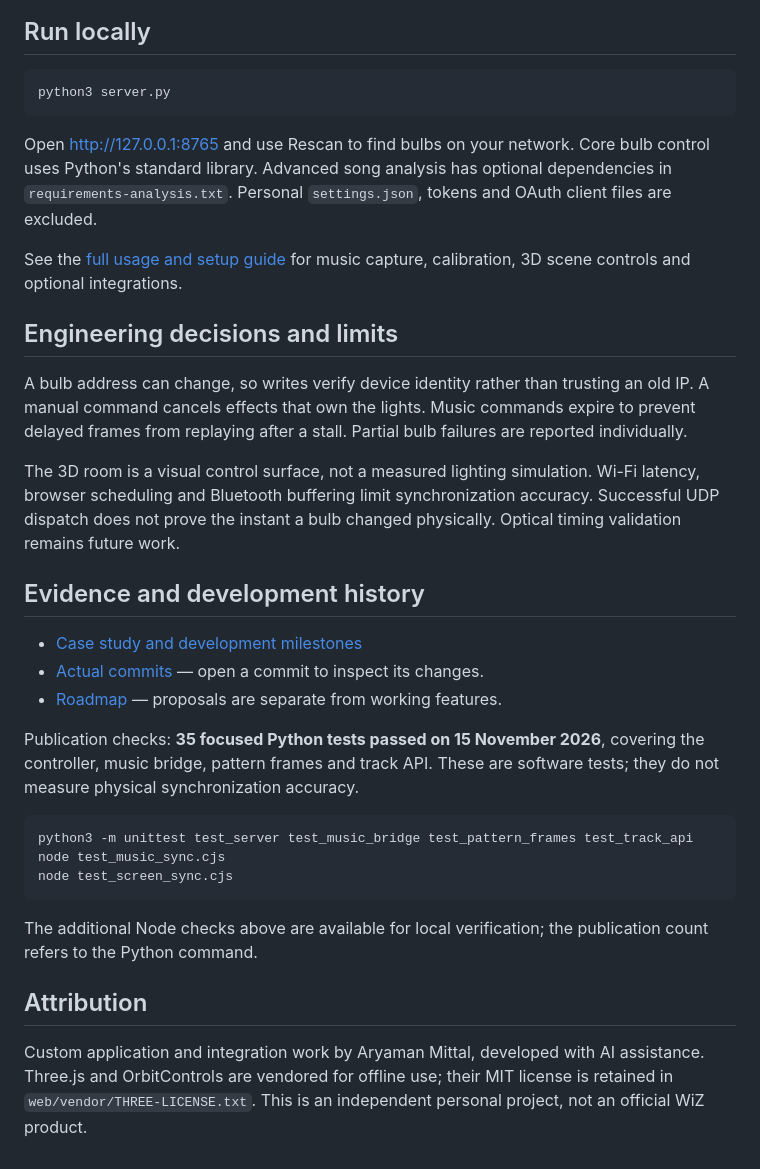
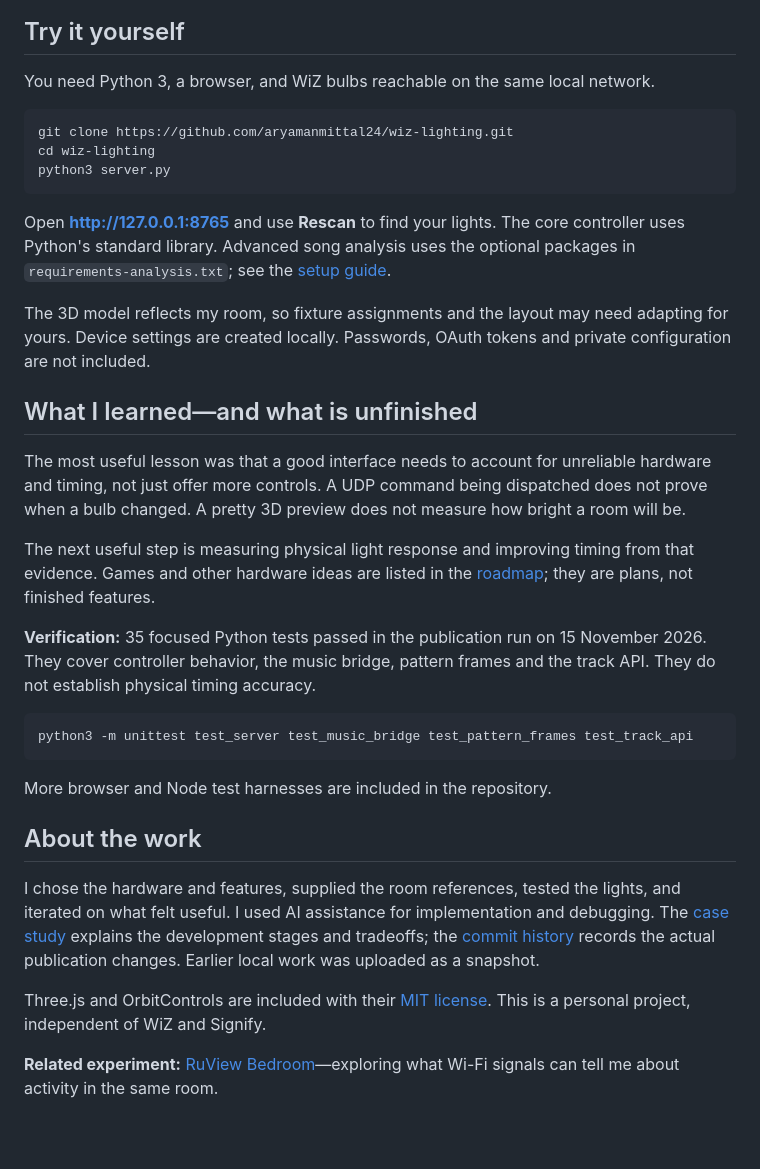
Before and after one commit to aryamanmittal24/wiz-lighting, a Markdown page: README.md, the part around one of its changes. GitHub-like rendering; blank space fills up the shorter version.

````diff
--- a/README.md
+++ b/README.md
@@ -24,37 +64,37 @@ flowchart LR
 ```
 
-## Run locally
+## Try it yourself
+
+You need Python 3, a browser, and WiZ bulbs reachable on the same local network.
 
 ```sh
+git clone https://github.com/aryamanmittal24/wiz-lighting.git
+cd wiz-lighting
 python3 server.py
 ```
 
-Open http://127.0.0.1:8765 and use Rescan to find bulbs on your network. Core bulb control uses Python's standard library. Advanced song analysis has optional dependencies in `requirements-analysis.txt`. Personal `settings.json`, tokens and OAuth client files are excluded.
+Open **http://127.0.0.1:8765** and use **Rescan** to find your lights. The core controller uses Python's standard library. Advanced song analysis uses the optional packages in `requirements-analysis.txt`; see the [setup guide](docs/USER_GUIDE.md).
 
-See the [full usage and setup guide](docs/USER_GUIDE.md) for music capture, calibration, 3D scene controls and optional integrations.
+The 3D model reflects my room, so fixture assignments and the layout may need adapting for yours. Device settings are created locally. Passwords, OAuth tokens and private configuration are not included.
 
-## Engineering decisions and limits
+## What I learned—and what is unfinished
 
-A bulb address can change, so writes verify device identity rather than trusting an old IP. A manual command cancels effects that own the lights. Music commands expire to prevent delayed frames from replaying after a stall. Partial bulb failures are reported individually.
+The most useful lesson was that a good interface needs to account for unreliable hardware and timing, not just offer more controls. A UDP command being dispatched does not prove when a bulb changed. A pretty 3D preview does not measure how bright a room will be.
 
-The 3D room is a visual control surface, not a measured lighting simulation. Wi-Fi latency, browser scheduling and Bluetooth buffering limit synchronization accuracy. Successful UDP dispatch does not prove the instant a bulb changed physically. Optical timing validation remains future work.
+The next useful step is measuring physical light response and improving timing from that evidence. Games and other hardware ideas are listed in the [roadmap](TODO.md); they are plans, not finished features.
 
-## Evidence and development history
-
-- [Case study and development milestones](docs/CASE_STUDY.md)
-- [Actual commits](https://github.com/aryamanmittal24/wiz-lighting/commits/main/) — open a commit to inspect its changes.
-- [Roadmap](TODO.md) — proposals are separate from working features.
-
-Publication checks: **35 focused Python tests passed on 15 November 2026**, covering the controller, music bridge, pattern frames and track API. These are software tests; they do not measure physical synchronization accuracy.
+**Verification:** 35 focused Python tests passed in the publication run on 15 November 2026. They cover controller behavior, the music bridge, pattern frames and the track API. They do not establish physical timing accuracy.
 
 ```sh
 python3 -m unittest test_server test_music_bridge test_pattern_frames test_track_api
-node test_music_sync.cjs
-node test_screen_sync.cjs
 ```
 
-The additional Node checks above are available for local verification; the publication count refers to the Python command.
+More browser and Node test harnesses are included in the repository.
 
-## Attribution
+## About the work
 
-Custom application and integration work by Aryaman Mittal, developed with AI assistance. Three.js and OrbitControls are vendored for offline use; their MIT license is retained in `web/vendor/THREE-LICENSE.txt`. This is an independent personal project, not an official WiZ product.
+I chose the hardware and features, supplied the room references, tested the lights, and iterated on what felt useful. I used AI assistance for implementation and debugging. The [case study](docs/CASE_STUDY.md) explains the development stages and tradeoffs; the [commit history](https://github.com/aryamanmittal24/wiz-lighting/commits/main/) records the actual publication changes. Earlier local work was uploaded as a snapshot.
+
+Three.js and OrbitControls are included with their [MIT license](web/vendor/THREE-LICENSE.txt). This is a personal project, independent of WiZ and Signify.
+
+**Related experiment:** [RuView Bedroom](https://github.com/aryamanmittal24/ruview-bedroom)—exploring what Wi-Fi signals can tell me about activity in the same room.
````
Also changed, not shown: other parts of README.md (+54 -14 lines), docs/CASE_STUDY.md (+1 -1 lines), docs/images/lighting-scenes.png (added), docs/images/music-sync.png (added), docs/images/scenes-mobile.png (added).
